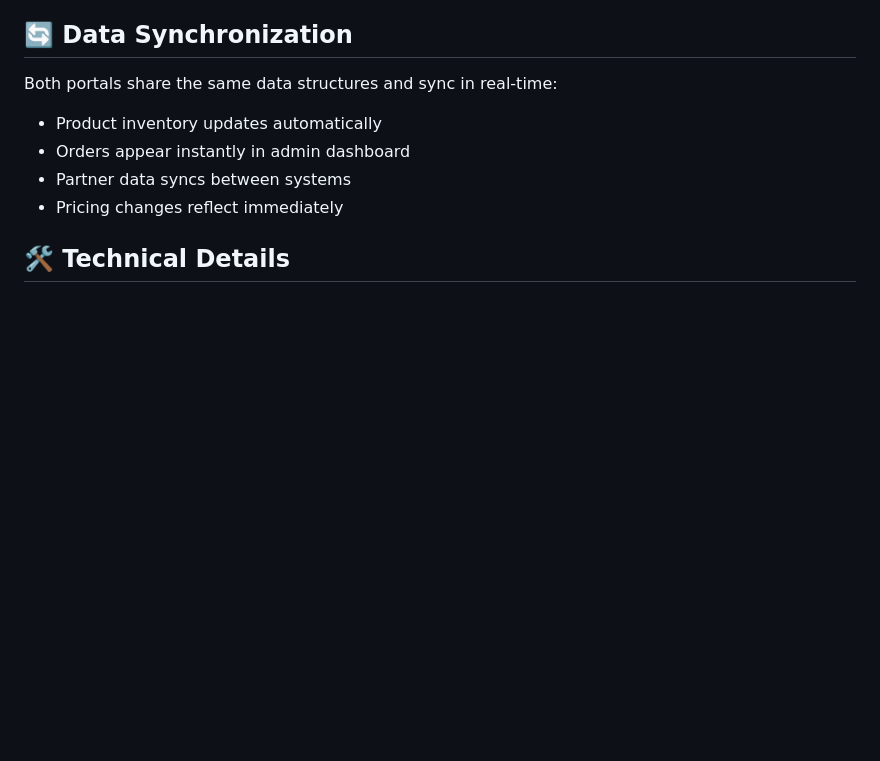
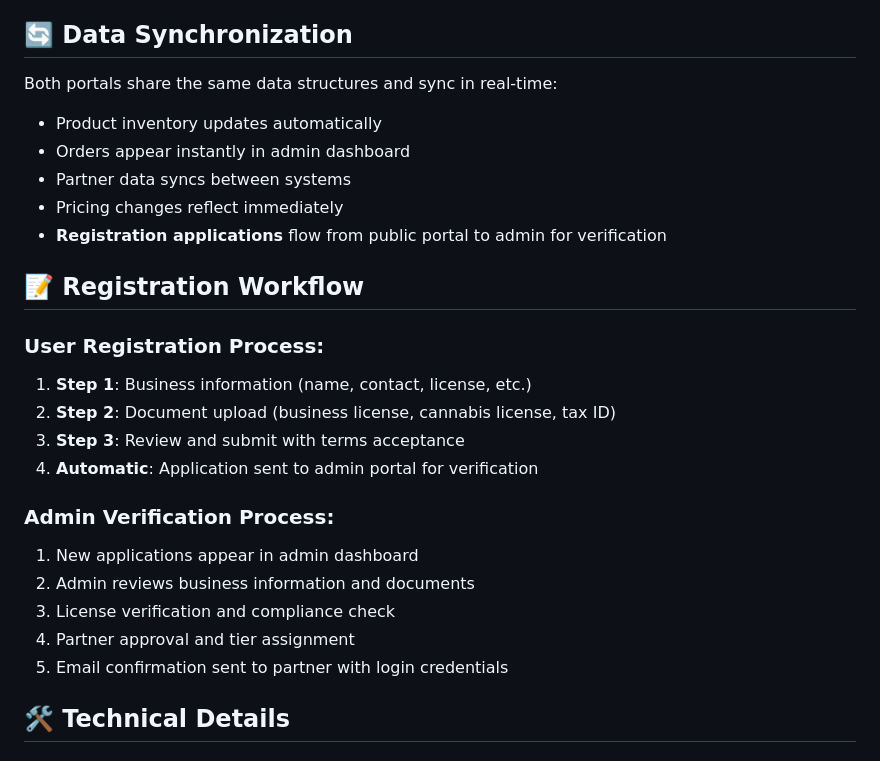
Before and after one commit to fadedwholesale/site, a Markdown page: README.md, the part around the change. GitHub-like rendering; blank space fills up the shorter version.

Commit message:
Add registration workflow details to README
cgen-8710278351254681ba5c72c0b8fa081f

```diff
--- a/README.md
+++ b/README.md
@@ -67,6 +67,22 @@ Both portals share the same data structures and sync in real-time:
 - Orders appear instantly in admin dashboard
 - Partner data syncs between systems
 - Pricing changes reflect immediately
+- **Registration applications** flow from public portal to admin for verification
+
+## 📝 Registration Workflow
+
+### User Registration Process:
+1. **Step 1**: Business information (name, contact, license, etc.)
+2. **Step 2**: Document upload (business license, cannabis license, tax ID)
+3. **Step 3**: Review and submit with terms acceptance
+4. **Automatic**: Application sent to admin portal for verification
+
+### Admin Verification Process:
+1. New applications appear in admin dashboard
+2. Admin reviews business information and documents
+3. License verification and compliance check
+4. Partner approval and tier assignment
+5. Email confirmation sent to partner with login credentials
 
 ## 🛠️ Technical Details
 
```
